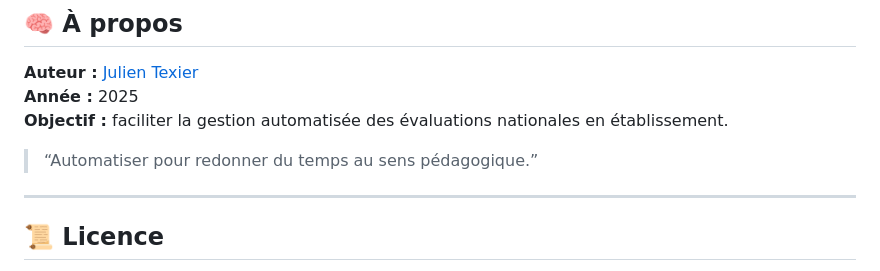
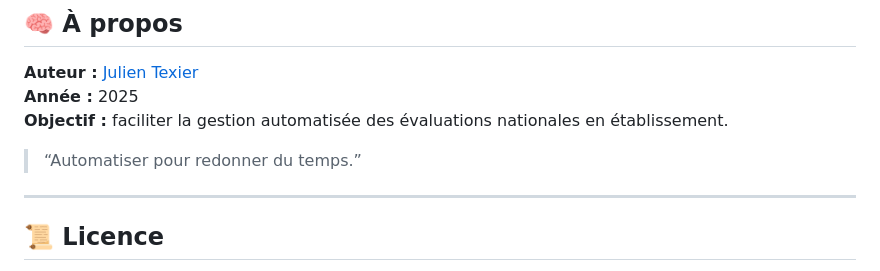
Before and after one commit to julientexier86/PublipostageEvalNat-web, a Markdown page: README.md, the part around the change. Rendered like a GitHub page.

```diff
--- a/README.md
+++ b/README.md
@@ -136,7 +136,7 @@ Accès web :
 **Année :** 2025
 **Objectif :** faciliter la gestion automatisée des évaluations nationales en établissement.
 
-> “Automatiser pour redonner du temps au sens pédagogique.”
+> “Automatiser pour redonner du temps.”
 
 ---
 
```
